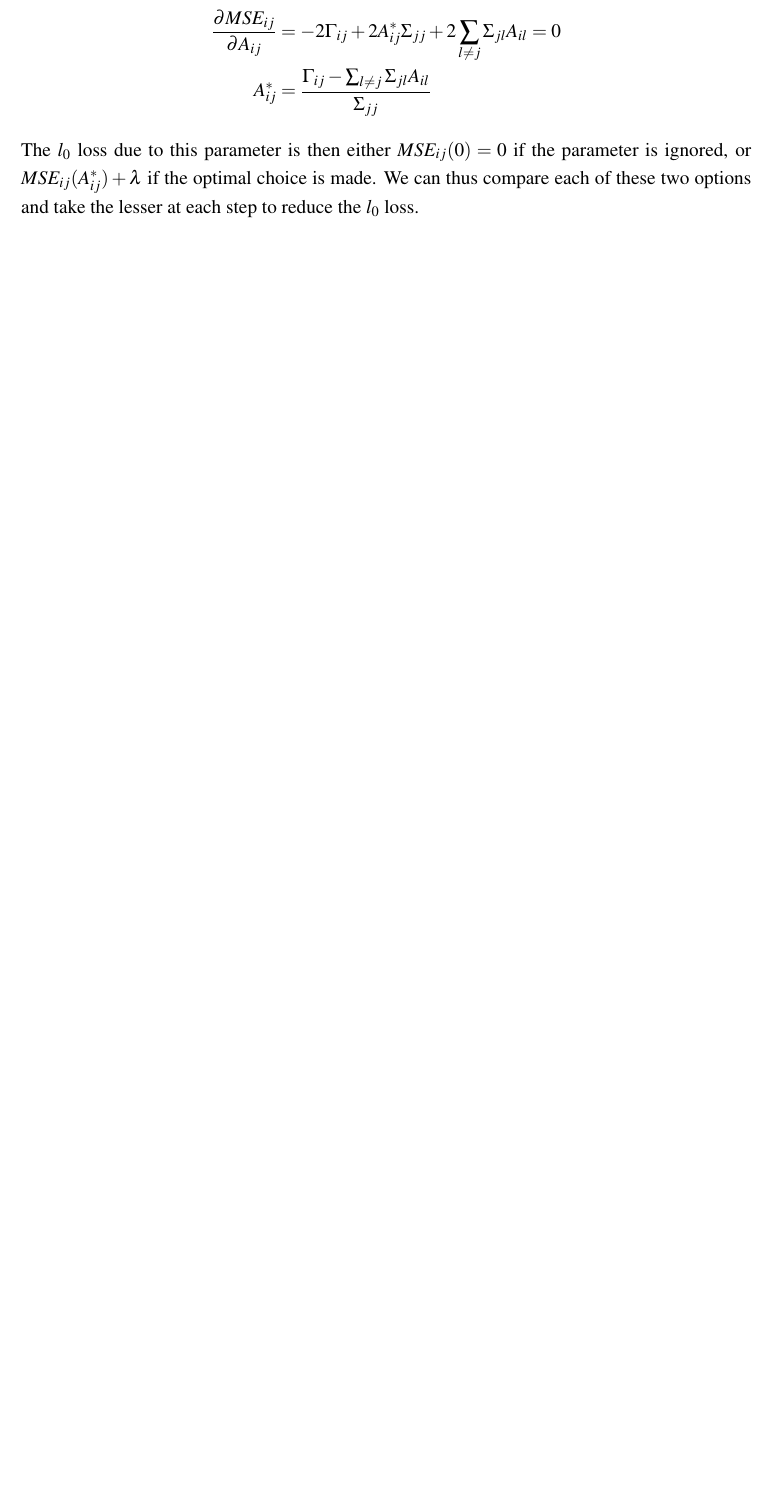
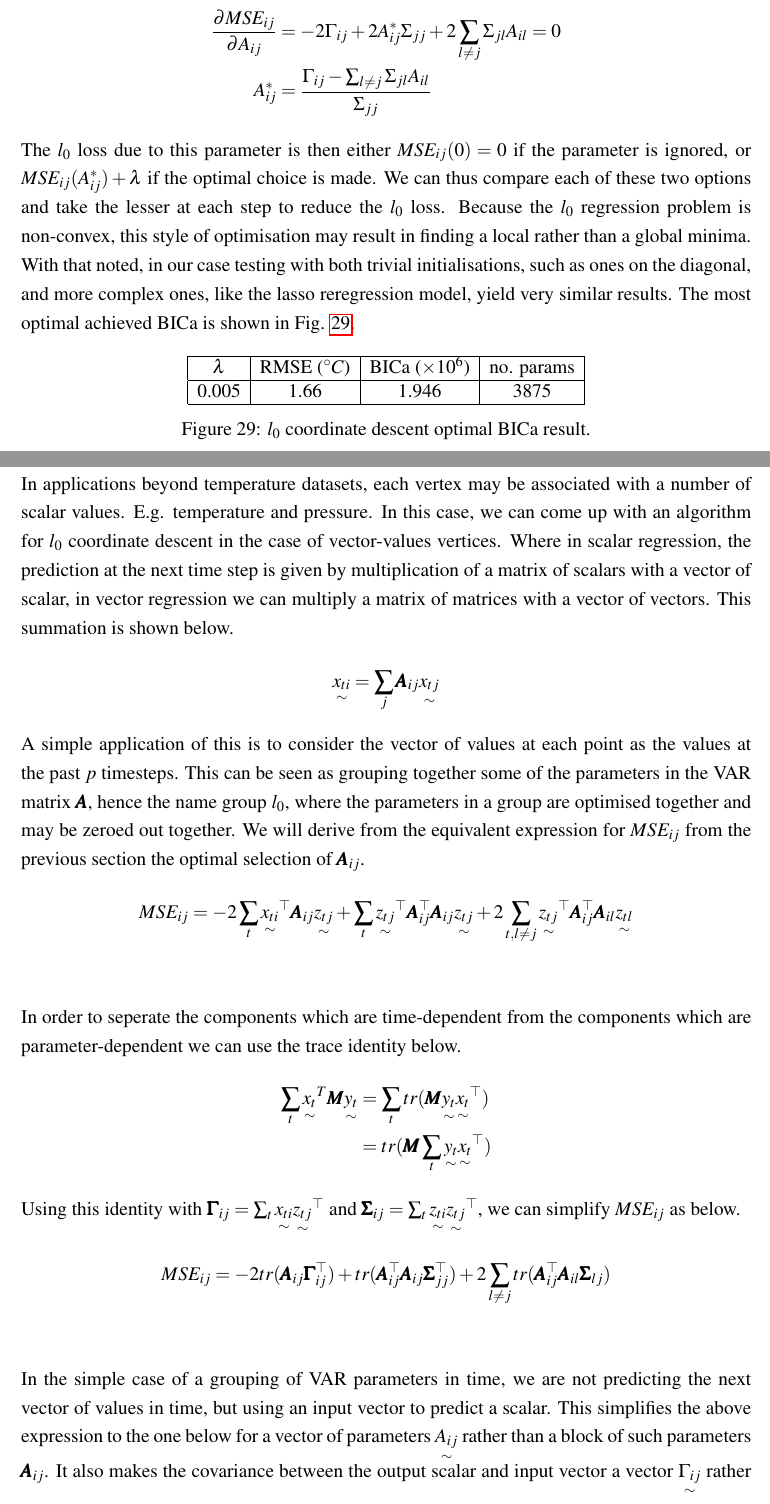
Before and after one commit to jimaginary/ELECHONS, a LaTeX thesis (works/thesis_report/main.tex): part of page 47 of 54 before the commit and two parts of pages 47 and 48 of 56 after it, the two joined at a grey line, cut so that both start at the same text, the shorter picture padded with empty space. Compiled offline with pdfLaTeX.

Commit message:
some report work

```diff
--- a/works/thesis_report/main.tex
+++ b/works/thesis_report/main.tex
@@ -1097,4 +1097,36 @@ We can then optimise this expression with respect to $A_{ij}$ to get $A_{ij}^*$.
     \frac{\partial MSE_{ij}}{\partial A_{ij}}&=-2\Gamma_{ij}+2A_{ij}^*\Sigma_{jj} + 2\sum_{l\neq j}\Sigma_{jl}A_{il}=0\\
     A_{ij}^*&=\frac{\Gamma_{ij}-\sum_{l\neq j}\Sigma_{jl}A_{il}}{\Sigma_{jj}}
 \end{align*}
-The $l_0$ loss due to this parameter is then either $MSE_{ij}(0)=0$ if the parameter is ignored, or $MSE_{ij}(A_{ij}^*)+\lambda$ if the optimal choice is made. We can thus compare each of these two options and take the lesser at each step to reduce the $l_0$ loss.
+The $l_0$ loss due to this parameter is then either $MSE_{ij}(0)=0$ if the parameter is ignored, or $MSE_{ij}(A_{ij}^*)+\lambda$ if the optimal choice is made. We can thus compare each of these two options and take the lesser at each step to reduce the $l_0$ loss. Because the $l_0$ regression problem is non-convex, this style of optimisation may result in finding a local rather than a global minima. With that noted, in our case testing with both trivial initialisations, such as ones on the diagonal, and more complex ones, like the lasso reregression model, yield very similar results. The most optimal achieved BICa is shown in Fig. \ref{fig:l0_table}.
+\begin{figure}[!ht]
+    \centering
+    \begin{tabular}{|c|c|c|c|}
+        \hline
+        $\lambda$ & RMSE ($^\circ C$) & BICa ($\times10^6$) & no. params \\
+        \hline
+        0.005 & 1.66 & 1.946 & 3875 \\
+        \hline
+    \end{tabular}
+    \caption{$l_0$ coordinate descent optimal BICa result.}
+    \label{fig:l0_table}
+\end{figure}
+\subsubsection[Group l0]{Group $l_0$}
+In applications beyond temperature datasets, each vertex may be associated with a number of scalar values. E.g. temperature and pressure. In this case, we can come up with an algorithm for $l_0$ coordinate descent in the case of vector-values vertices. Where in scalar regression, the prediction at the next time step is given by multiplication of a matrix of scalars with a vector of scalar, in vector regression we can multiply a matrix of matrices with a vector of vectors. This summation is shown below.
+\begin{align*}
+    \ve{x_{ti}}&=\sum_j \pmb{A}_{ij}\ve{x_{tj}}
+\end{align*}
+A simple application of this is to consider the vector of values at each point as the values at the past $p$ timesteps. This can be seen as grouping together some of the parameters in the VAR matrix $\pmb{A}$, hence the name group $l_0$, where the parameters in a group are optimised together and may be zeroed out together. We will derive from the equivalent expression for $MSE_{ij}$ from the previous section the optimal selection of $\pmb{A}_{ij}$.
+\begin{align*}
+    MSE_{ij}&=-2\sum_t \ve{x_{ti}}^\top\pmb{A}_{ij}\ve{z_{tj}} + \sum_t\ve{z_{tj}}^\top \pmb{A}_{ij}^\top \pmb{A}_{ij}\ve{z_{tj}} + 2\sum_{t,l\neq j}\ve{z_{tj}}^\top \pmb{A}_{ij}^\top \pmb{A}_{il}\ve{z_{tl}}\\
+\end{align*}
+In order to seperate the components which are time-dependent from the components which are parameter-dependent we can use the trace identity below.
+\begin{align*}
+    \sum_t \ve{x_t}^T \pmb{M}\ve{y_t}&=\sum_t tr(\pmb{M} \ve{y_t} \ve{x_t}^\top)\\
+    &=tr(\pmb{M}\sum_t \ve{y_t} \ve{x_t}^\top)
+\end{align*}
+Using this identity with $\pmb{\Gamma}_{ij}=\sum_t\ve{x_{ti}}\ve{z_{tj}}^\top$ and $\pmb{\Sigma}_{ij}=\sum_t\ve{z_{ti}}\ve{z_{tj}}^\top$, we can simplify $MSE_{ij}$ as below.
+\begin{align*}
+    MSE_{ij}&=-2tr(\pmb{A}_{ij}\pmb{\Gamma}_{ij}^\top) + tr(\pmb{A}_{ij}^\top \pmb{A}_{ij} \pmb{\Sigma}_{jj}^\top) + 2\sum_{l\neq j}tr(\pmb{A}_{ij}^\top\pmb{A}_{il}\pmb{\Sigma}_{lj})\\
+\end{align*}
+In the simple case of a grouping of VAR parameters in time, we are not predicting the next vector of values in time, but using an input vector to predict a scalar. This simplifies the above expression to the one below for a vector of parameters $\ve{A_{ij}}$ rather than a block of such parameters $\pmb{A}_{ij}$. It also makes the covariance between the output scalar and input vector a vector $\ve{\Gamma_{ij}}$ rather than $\pmb{\Gamma}_{ij}$.
+\begin{align*}
```
Also changed, not shown: works/thesis_report/main.pdf, works/thesis_report/main.tex (21 more changed lines), 9 other files.
